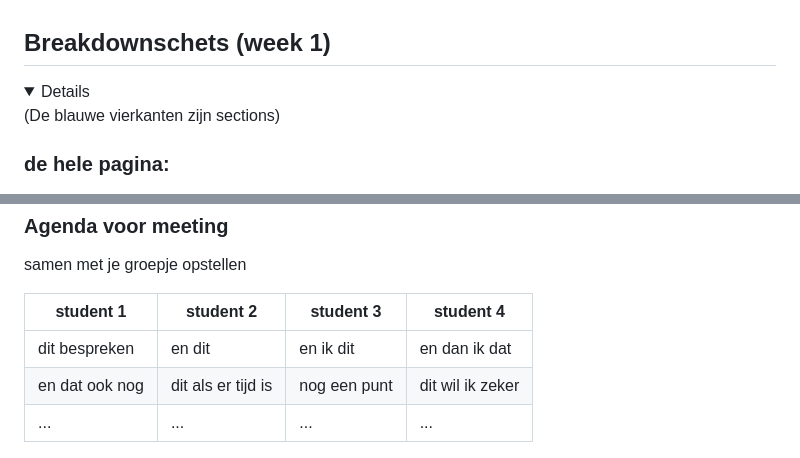
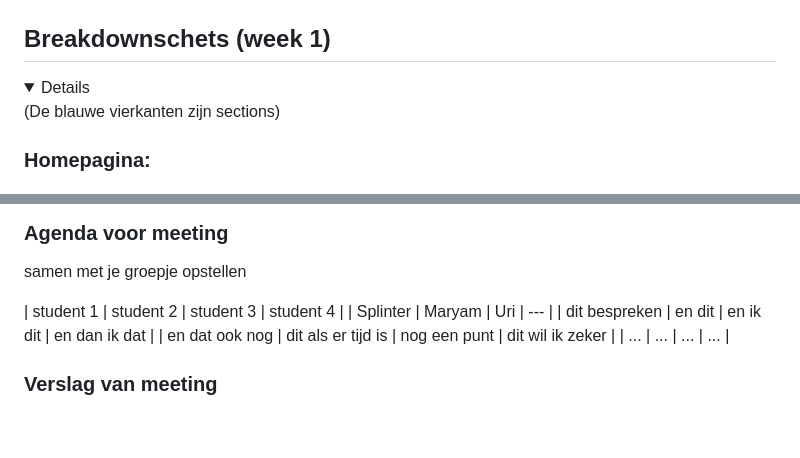
Before and after one commit to UriOnderwijzerCMD/urifedherkansing, a Markdown page: README.md, 2 parts joined by grey strips. Drawn GitHub-style; folded sections open; blank space fills up the shorter version.

```diff
--- a/README.md
+++ b/README.md
@@ -72,5 +78,4 @@ Nb. Door *open* toe te voegen aan een *details* element kun je deze standaard op
 </details>
-
 
 
 ## Breakdownschets (week 1)
@@ -78,6 +83,6 @@ Nb. Door *open* toe te voegen aan een *details* element kun je deze standaard op
 <details>
   (De blauwe vierkanten zijn sections)
 
-  ### de hele pagina:
+  ### Homepagina:
   <img src="readme-images/breakdownschetsfed.png" width="375px" alt="breakdown van de hele pagina">
 
@@ -109,7 +108,7 @@ Nb. Door *open* toe te voegen aan een *details* element kun je deze standaard op
   samen met je groepje opstellen
 
   | student 1      | student 2          | student 3    | student 4        |
-  | ---            | ---                | ---          | ---              |
+  | Splinter       | Maryam             | Uri          | ---              |
   | dit bespreken  | en dit             | en ik dit    | en dan ik dat    |
   | en dat ook nog | dit als er tijd is | nog een punt | dit wil ik zeker |
   | ...            | ...                | ...          | ...              |
```
Also changed, not shown: other parts of README.md (+14 -14 lines), readme-images/WCAGCL1.jpg (added), readme-images/WCAGCL2.jpg (added), readme-images/WCAGCL3.jpg (added), readme-images/WCAGCL4.jpg (added), readme-images/WCAGCL5.jpg (added), readme-images/tnffullpage2.png, 2 other files.
